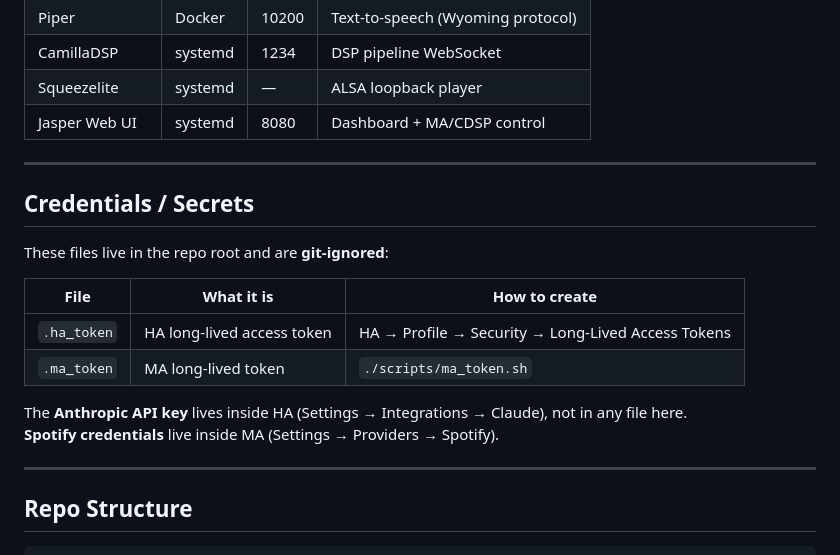
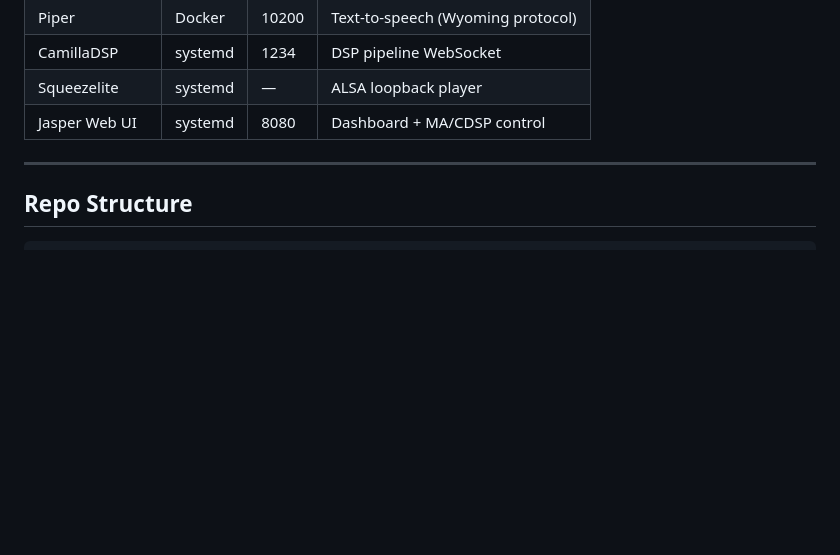
Before and after one commit to XhovaniM8/jasper-speaker, a Markdown page: README.md, the part around the change. Drawn GitHub-style; blank space fills up the shorter version.

````diff
--- a/README.md
+++ b/README.md
@@ -69,20 +69,6 @@ Then follow the setup steps that `health.sh` reports as missing.
 
 ---
 
-## Credentials / Secrets
-
-These files live in the repo root and are **git-ignored**:
-
-| File        | What it is                          | How to create                                      |
-| ----------- | ----------------------------------- | -------------------------------------------------- |
-| `.ha_token` | HA long-lived access token          | HA → Profile → Security → Long-Lived Access Tokens |
-| `.ma_token` | MA long-lived token                 | `./scripts/ma_token.sh`                            |
-
-The **Anthropic API key** lives inside HA (Settings → Integrations → Claude), not in any file here.
-**Spotify credentials** live inside MA (Settings → Providers → Spotify).
-
----
-
 ## Repo Structure
 
 ```
````
